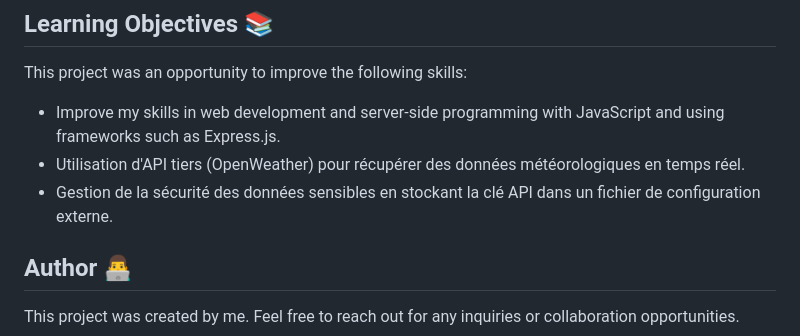
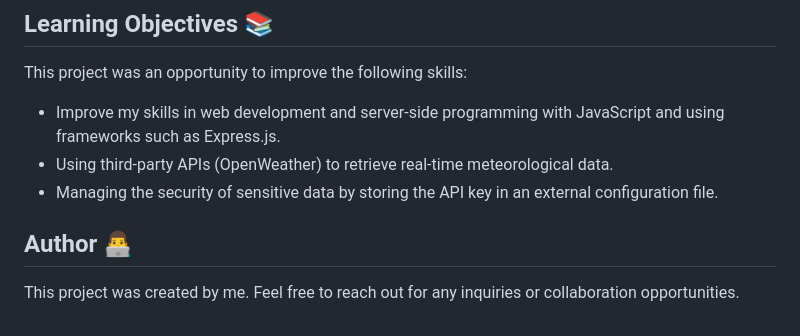
Before and after one commit to Yoni-Deserbaix/WeatherAPI-App, a Markdown page: README.md, the part around the change. GitHub-like rendering.

```diff
--- a/README.md
+++ b/README.md
@@ -75,8 +75,8 @@ The project structure is organized as follows:
 
 This project was an opportunity to improve the following skills:
 - Improve my skills in web development and server-side programming with JavaScript and using frameworks such as Express.js.
-- Utilisation d'API tiers (OpenWeather) pour récupérer des données météorologiques en temps réel.
-- Gestion de la sécurité des données sensibles en stockant la clé API dans un fichier de configuration externe.
+- Using third-party APIs (OpenWeather) to retrieve real-time meteorological data.
+- Managing the security of sensitive data by storing the API key in an external configuration file.
 
 ## Author 👨‍💻
 
```
